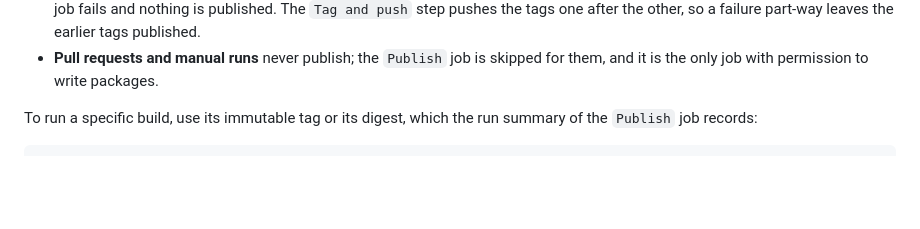
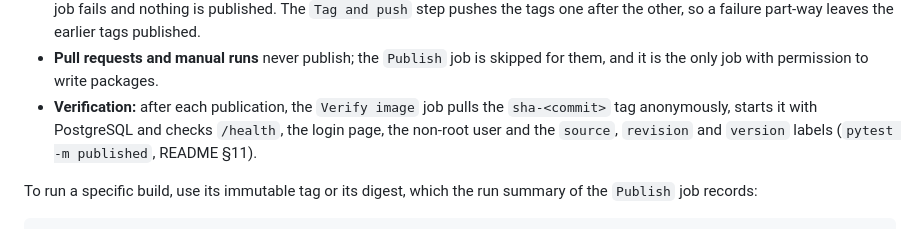
Before and after one commit to ceciliagalvaoo/hospital-devops, a Markdown page: docs/docker-build.md, the part around the change. Rendered like a GitHub page; blank space fills up the shorter version.

```diff
--- a/docs/docker-build.md
+++ b/docs/docker-build.md
@@ -66,6 +66,7 @@ Published images are built and pushed by the `Publish` job of the CI workflow (`
 - **Moving tags:** `main` follows the latest merged commit; `X.Y` follows the latest patch release of a minor version; `latest` follows the latest release, never an unreleased commit of `main`.
 - **Releases** follow semantic versioning (`docs/branching-strategy.md` §4); there is one release per sprint (`v0.2.0` at the end of Sprint 1). A release tag must have the form `vMAJOR.MINOR.PATCH` and point to a commit on `main`; otherwise the `Publish` job fails and nothing is published. The `Tag and push` step pushes the tags one after the other, so a failure part-way leaves the earlier tags published.
 - **Pull requests and manual runs** never publish; the `Publish` job is skipped for them, and it is the only job with permission to write packages.
+- **Verification:** after each publication, the `Verify image` job pulls the `sha-<commit>` tag anonymously, starts it with PostgreSQL and checks `/health`, the login page, the non-root user and the `source`, `revision` and `version` labels (`pytest -m published`, README §11).
 
 To run a specific build, use its immutable tag or its digest, which the run summary of the `Publish` job records:
 
```
Also changed, not shown: README.md (+10 -2 lines), docs/sprints/sprint-1.md (+3 -1 lines).
